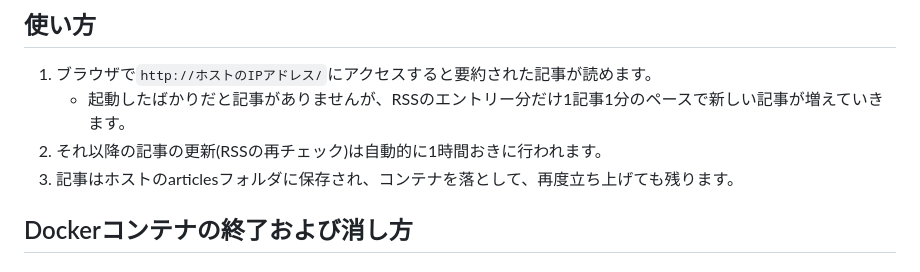
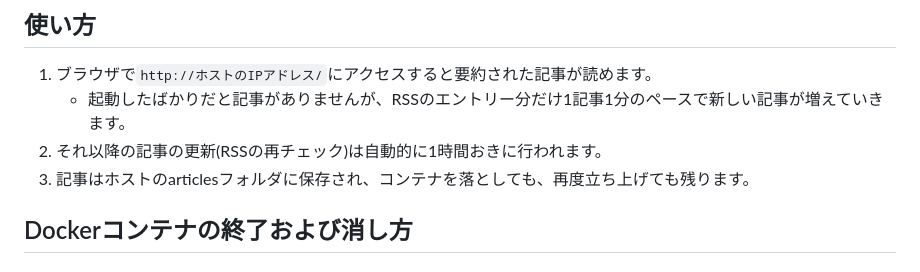
Before and after one commit to Sh1n0g1/security_news_matomerukun, a Markdown page: README.md, the part around the change. Rendered like a GitHub page.

```diff
--- a/README.md
+++ b/README.md
@@ -45,7 +45,7 @@ AH00558: apache2: Could not reliably determine the server's fully qualified doma
 1. ブラウザで`http://ホストのIPアドレス/`にアクセスすると要約された記事が読めます。
     * 起動したばかりだと記事がありませんが、RSSのエントリー分だけ1記事1分のペースで新しい記事が増えていきます。
 1. それ以降の記事の更新(RSSの再チェック)は自動的に1時間おきに行われます。
-1. 記事はホストのarticlesフォルダに保存され、コンテナを落として、再度立ち上げても残ります。
+1. 記事はホストのarticlesフォルダに保存され、コンテナを落としても、再度立ち上げても残ります。
 
 ## Dockerコンテナの終了および消し方
 ### コンテナの終了
```
